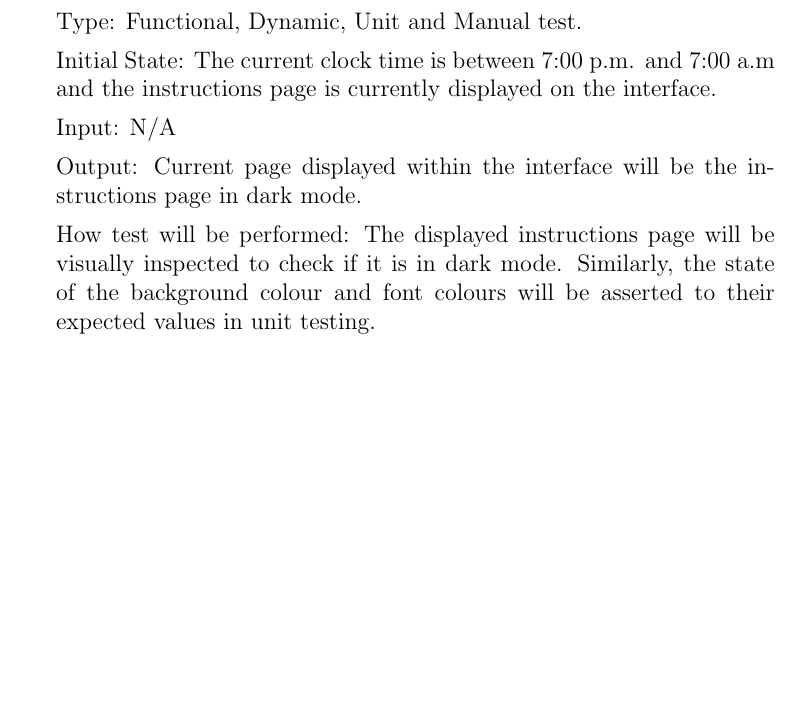
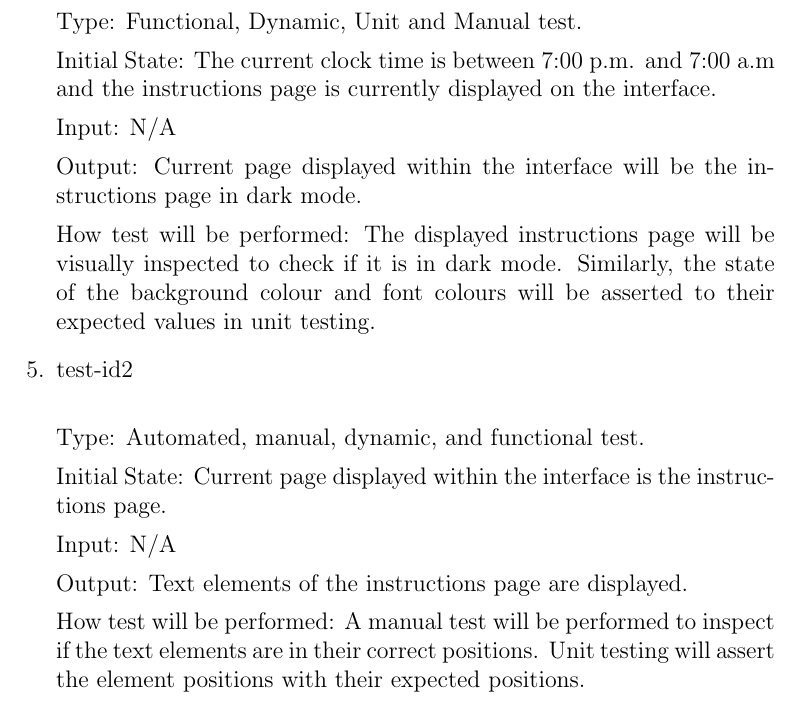
Before and after one commit to tammmyz/dino-game, a LaTeX document (Doc/Test Plan/TestPlan.tex): part of page 7 of 10, cut so that both start at the same text, the shorter picture padded with empty space. Compiled offline with pdfLaTeX; a LaTeX package or settings file that is missing is left out.

Commit message:
Added test plan for instructions layout

```diff
--- a/Doc/Test Plan/TestPlan.tex
+++ b/Doc/Test Plan/TestPlan.tex
@@ -199,7 +199,21 @@ How test will be performed: The displayed instructions page will be visually ins
 
 
 
-...
+\item{test-id2\\}
+
+Type: Automated, manual, dynamic, and functional test.
+
+Initial State: Current page displayed within the interface is the instructions page.
+
+Input: N/A
+
+Output: Text elements of the instructions page are displayed.
+
+How test will be performed: A manual test will be performed to inspect if the text elements are in their correct positions. Unit testing will assert the element positions with their expected positions.
+
+\end{enumerate}
+
+
 
 \subsection{Tests for Nonfunctional Requirements}
 
```
